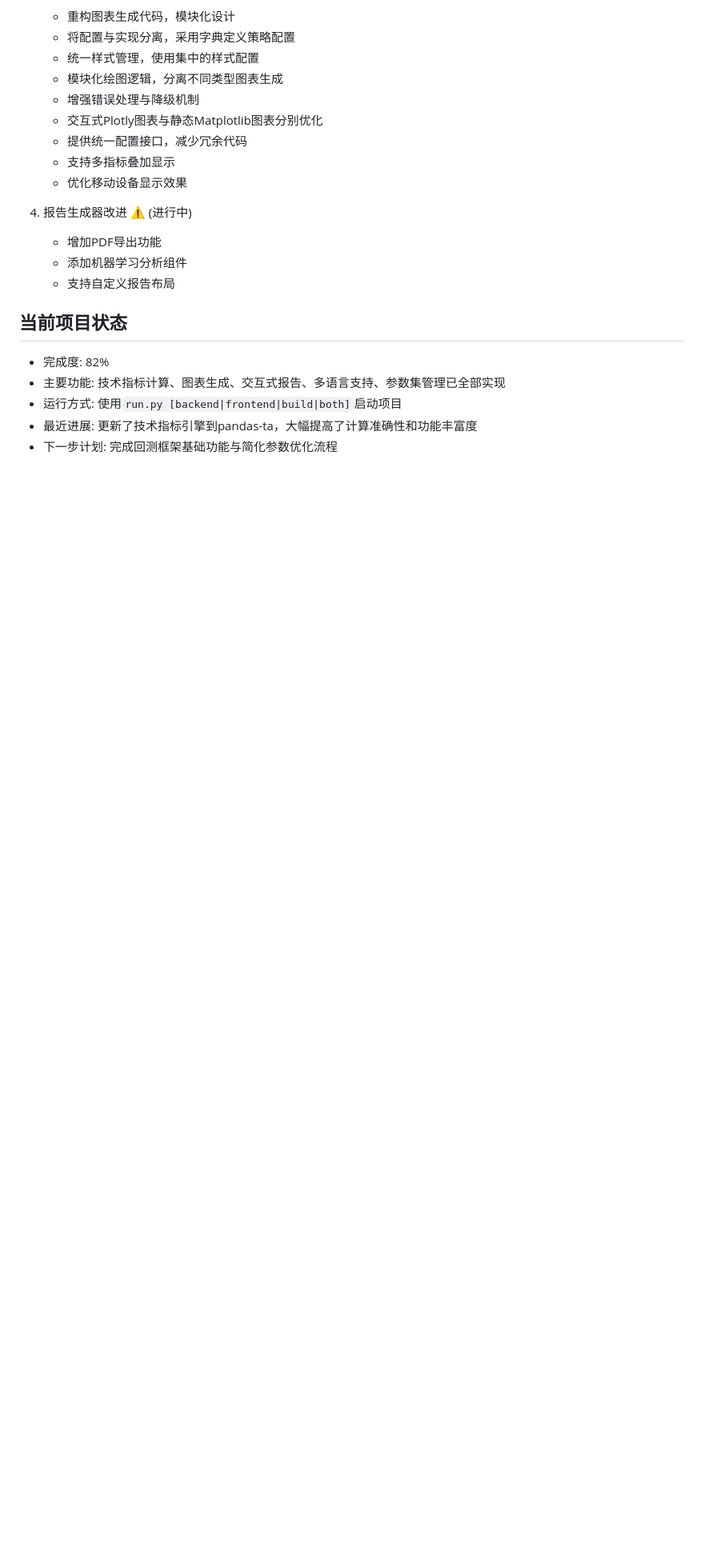
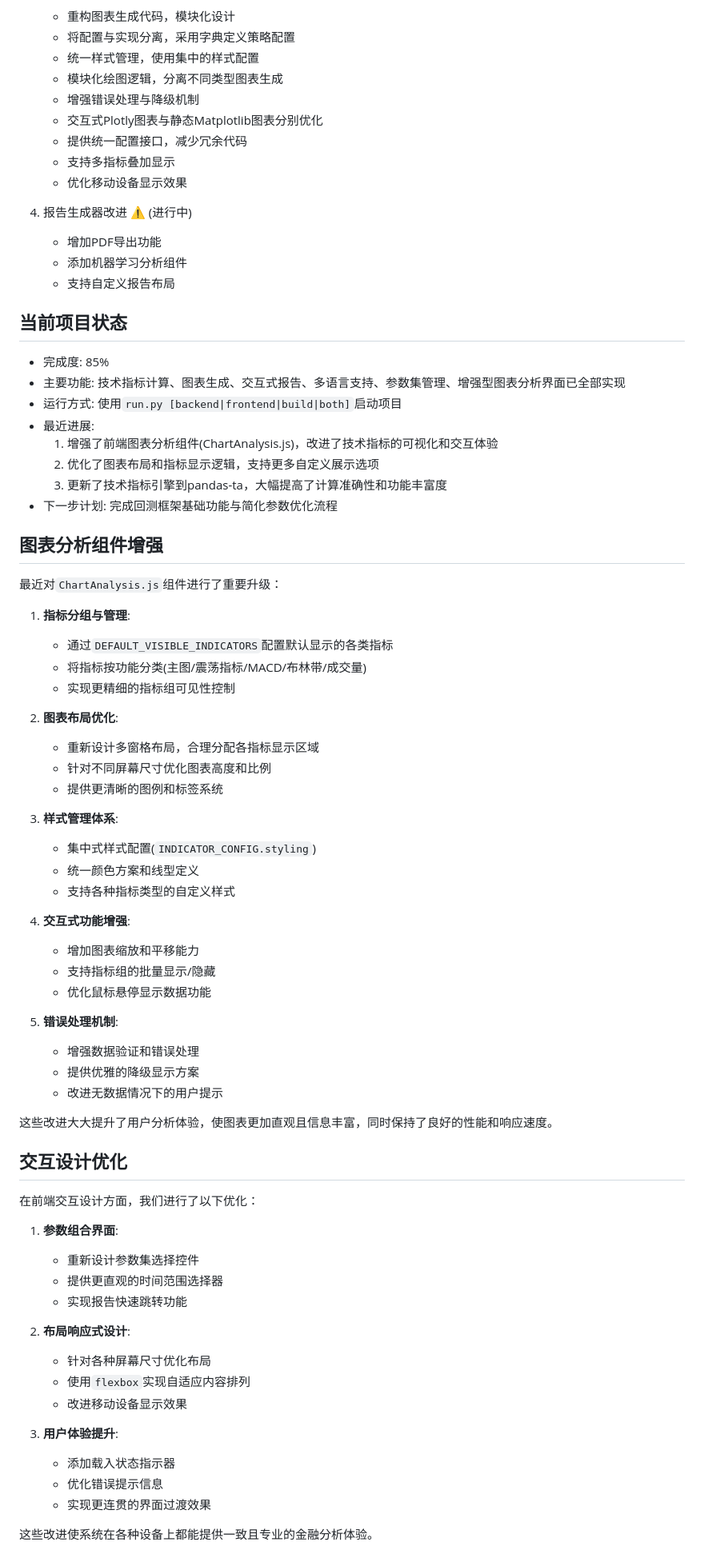
Before and after one commit to qqqcat/FAnalysis, a Markdown page: design.md, the part around the change. Shown at 80% size. Drawn GitHub-style; blank space fills up the shorter version.

```diff
--- a/design.md
+++ b/design.md
@@ -234,8 +234,61 @@ def get_optimal_indicators(asset_type):
    - 支持自定义报告布局
 
 ## 当前项目状态
-- 完成度: 82%
-- 主要功能: 技术指标计算、图表生成、交互式报告、多语言支持、参数集管理已全部实现
+- 完成度: 85%
+- 主要功能: 技术指标计算、图表生成、交互式报告、多语言支持、参数集管理、增强型图表分析界面已全部实现
 - 运行方式: 使用`run.py [backend|frontend|build|both]`启动项目
-- 最近进展: 更新了技术指标引擎到pandas-ta，大幅提高了计算准确性和功能丰富度
+- 最近进展:
+  1. 增强了前端图表分析组件(ChartAnalysis.js)，改进了技术指标的可视化和交互体验
+  2. 优化了图表布局和指标显示逻辑，支持更多自定义展示选项
+  3. 更新了技术指标引擎到pandas-ta，大幅提高了计算准确性和功能丰富度
 - 下一步计划: 完成回测框架基础功能与简化参数优化流程
+
+## 图表分析组件增强
+最近对`ChartAnalysis.js`组件进行了重要升级：
+
+1. **指标分组与管理**:
+   - 通过`DEFAULT_VISIBLE_INDICATORS`配置默认显示的各类指标
+   - 将指标按功能分类(主图/震荡指标/MACD/布林带/成交量)
+   - 实现更精细的指标组可见性控制
+
+2. **图表布局优化**:
+   - 重新设计多窗格布局，合理分配各指标显示区域
+   - 针对不同屏幕尺寸优化图表高度和比例
+   - 提供更清晰的图例和标签系统
+
+3. **样式管理体系**:
+   - 集中式样式配置(`INDICATOR_CONFIG.styling`)
+   - 统一颜色方案和线型定义
+   - 支持各种指标类型的自定义样式
+
+4. **交互式功能增强**:
+   - 增加图表缩放和平移能力
+   - 支持指标组的批量显示/隐藏
+   - 优化鼠标悬停显示数据功能
+
+5. **错误处理机制**:
+   - 增强数据验证和错误处理
+   - 提供优雅的降级显示方案
+   - 改进无数据情况下的用户提示
+
+这些改进大大提升了用户分析体验，使图表更加直观且信息丰富，同时保持了良好的性能和响应速度。
+
+## 交互设计优化
+在前端交互设计方面，我们进行了以下优化：
+
+1. **参数组合界面**:
+   - 重新设计参数集选择控件
+   - 提供更直观的时间范围选择器
+   - 实现报告快速跳转功能
+
+2. **布局响应式设计**:
+   - 针对各种屏幕尺寸优化布局
+   - 使用`flexbox`实现自适应内容排列
+   - 改进移动设备显示效果
+
+3. **用户体验提升**:
+   - 添加载入状态指示器
+   - 优化错误提示信息
+   - 实现更连贯的界面过渡效果
+
+这些改进使系统在各种设备上都能提供一致且专业的金融分析体验。
```
Also changed, not shown: README.md (+41 -13 lines).
